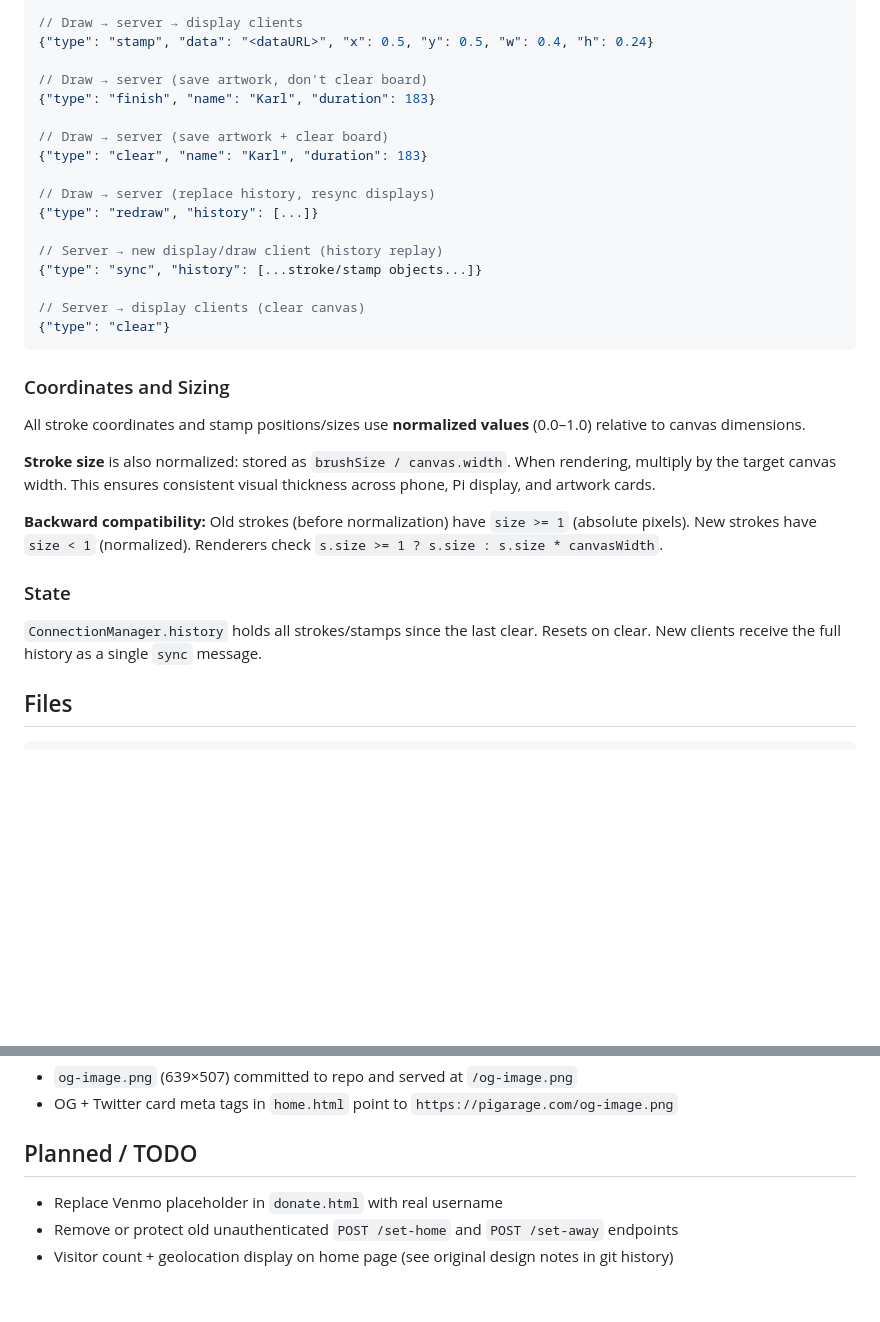
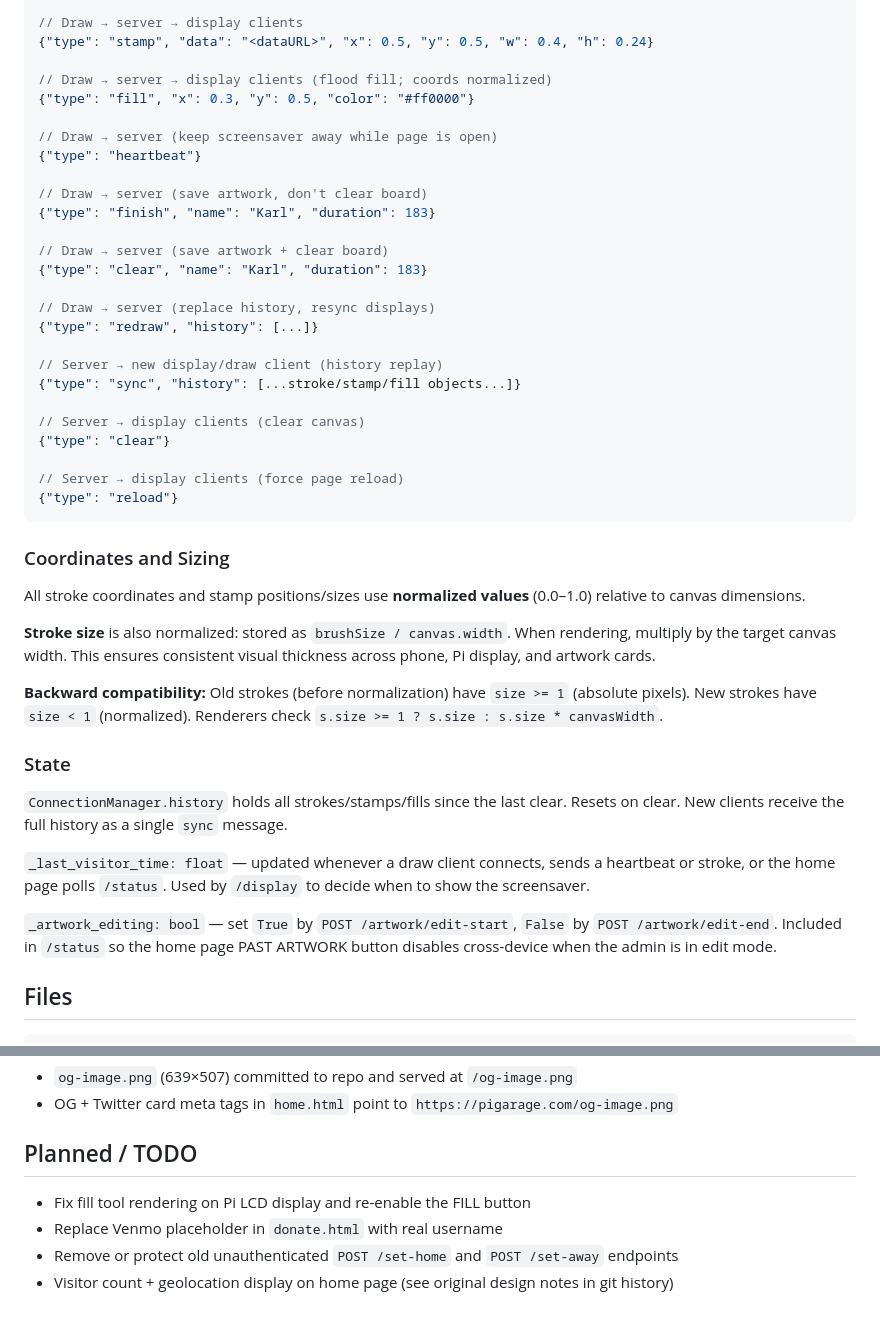
Before and after one commit to karltkurtz/livedoodle, a Markdown page: CLAUDE.md, 2 parts joined by grey strips. GitHub-like rendering; blank space fills up the shorter version.

````diff
--- a/CLAUDE.md
+++ b/CLAUDE.md
@@ -60,6 +65,12 @@ Clients connect to `/ws` with a `role` query param. The server's `ConnectionMana
 // Draw → server → display clients
 {"type": "stamp", "data": "<dataURL>", "x": 0.5, "y": 0.5, "w": 0.4, "h": 0.24}
 
+// Draw → server → display clients (flood fill; coords normalized)
+{"type": "fill", "x": 0.3, "y": 0.5, "color": "#ff0000"}
+
+// Draw → server (keep screensaver away while page is open)
+{"type": "heartbeat"}
+
 // Draw → server (save artwork, don't clear board)
 {"type": "finish", "name": "Karl", "duration": 183}
 
@@ -70,10 +81,13 @@ Clients connect to `/ws` with a `role` query param. The server's `ConnectionMana
 {"type": "redraw", "history": [...]}
 
 // Server → new display/draw client (history replay)
-{"type": "sync", "history": [...stroke/stamp objects...]}
+{"type": "sync", "history": [...stroke/stamp/fill objects...]}
 
 // Server → display clients (clear canvas)
 {"type": "clear"}
+
+// Server → display clients (force page reload)
+{"type": "reload"}
 ```
 
 ### Coordinates and Sizing
@@ -86,7 +100,11 @@ All stroke coordinates and stamp positions/sizes use **normalized values** (0.0
 
 ### State
 
-`ConnectionManager.history` holds all strokes/stamps since the last clear. Resets on clear. New clients receive the full history as a single `sync` message.
+`ConnectionManager.history` holds all strokes/stamps/fills since the last clear. Resets on clear. New clients receive the full history as a single `sync` message.
+
+`_last_visitor_time: float` — updated whenever a draw client connects, sends a heartbeat or stroke, or the home page polls `/status`. Used by `/display` to decide when to show the screensaver.
+
+`_artwork_editing: bool` — set `True` by `POST /artwork/edit-start`, `False` by `POST /artwork/edit-end`. Included in `/status` so the home page PAST ARTWORK button disables cross-device when the admin is in edit mode.
 
 ## Files
 
@@ -245,6 +300,7 @@ Drawing and guestbook submissions fire fire-and-forget push notifications via `h
 
 ## Planned / TODO
 
+- Fix fill tool rendering on Pi LCD display and re-enable the FILL button
 - Replace Venmo placeholder in `donate.html` with real username
 - Remove or protect old unauthenticated `POST /set-home` and `POST /set-away` endpoints
 - Visitor count + geolocation display on home page (see original design notes in git history)
````
Also changed, not shown: other parts of CLAUDE.md (+45 -3 lines).
